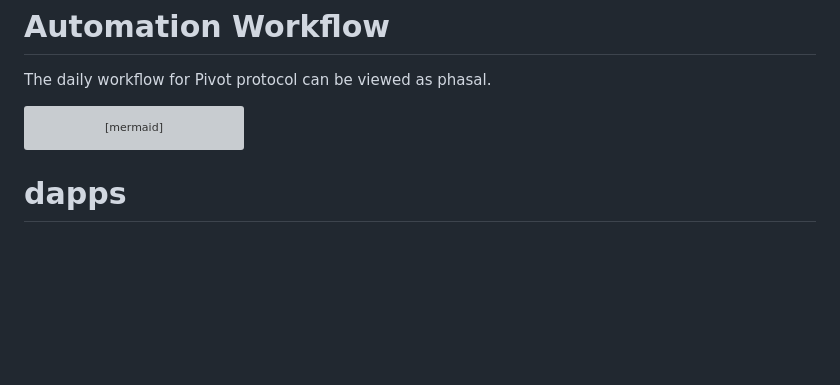
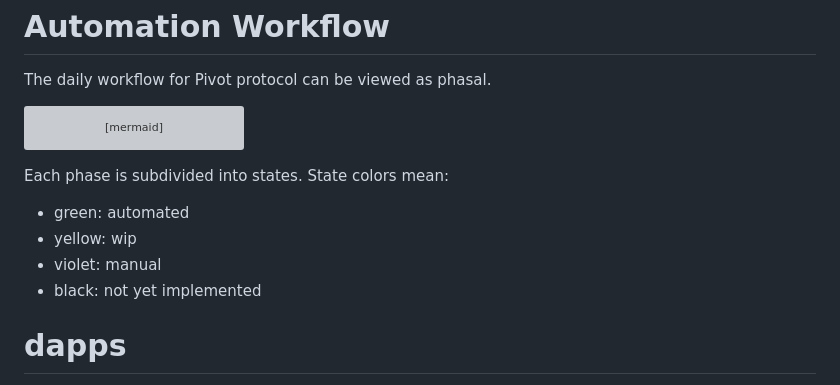
Before and after one commit to pivoteur/protocol, a Markdown page: dapps/README.md, the part around the change. Rendered like a GitHub page; blank space fills up the shorter version; grey boxes are pictures that could not be loaded.

Commit message:
Added state workflow legend

````diff
--- a/dapps/README.md
+++ b/dapps/README.md
@@ -184,6 +184,13 @@ stateDiagram-v2
    }
 ```
 
+Each phase is subdivided into states. State colors mean:
+
+* green: automated
+* yellow: wip
+* violet: manual
+* black: not yet implemented
+
 # dapps
 
 Applications for protocol workflow
````
